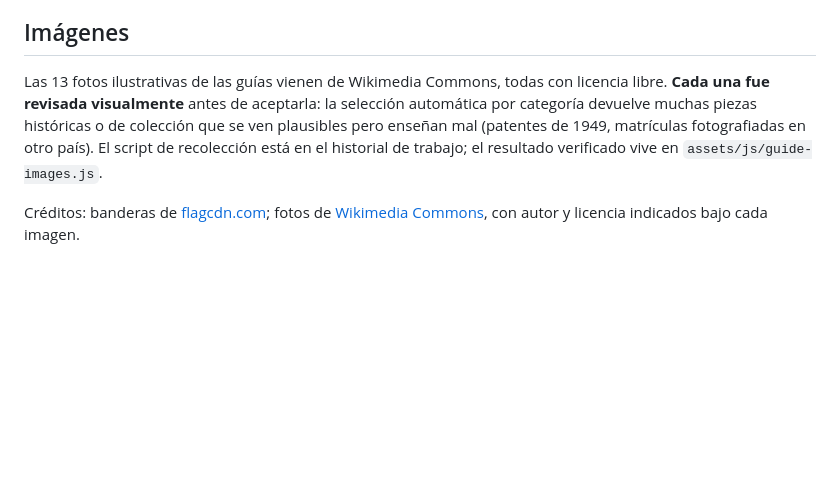
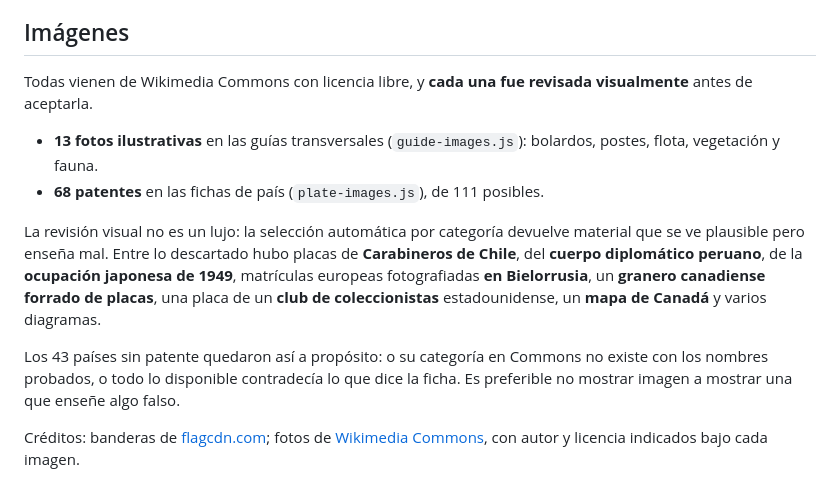
Before and after one commit to Juan-Rabay/geoguesserholic, a Markdown page: README.md, the part around the change. Drawn GitHub-style; blank space fills up the shorter version.

Commit message:
README: estado real de la cobertura de imágenes
Co-Authored-By: Claude <noreply@anthropic.com>

```diff
--- a/README.md
+++ b/README.md
@@ -82,12 +82,23 @@ más estables; las de **cámara y vehículo**, las más volátiles.
 
 ## Imágenes
 
-Las 13 fotos ilustrativas de las guías vienen de Wikimedia Commons, todas con
-licencia libre. **Cada una fue revisada visualmente** antes de aceptarla: la
-selección automática por categoría devuelve muchas piezas históricas o de
-colección que se ven plausibles pero enseñan mal (patentes de 1949, matrículas
-fotografiadas en otro país). El script de recolección está en el historial de
-trabajo; el resultado verificado vive en `assets/js/guide-images.js`.
+Todas vienen de Wikimedia Commons con licencia libre, y **cada una fue revisada
+visualmente** antes de aceptarla.
+
+- **13 fotos ilustrativas** en las guías transversales (`guide-images.js`):
+  bolardos, postes, flota, vegetación y fauna.
+- **68 patentes** en las fichas de país (`plate-images.js`), de 111 posibles.
+
+La revisión visual no es un lujo: la selección automática por categoría devuelve
+material que se ve plausible pero enseña mal. Entre lo descartado hubo placas de
+**Carabineros de Chile**, del **cuerpo diplomático peruano**, de la **ocupación
+japonesa de 1949**, matrículas europeas fotografiadas **en Bielorrusia**, un
+**granero canadiense forrado de placas**, una placa de un **club de
+coleccionistas** estadounidense, un **mapa de Canadá** y varios diagramas.
+
+Los 43 países sin patente quedaron así a propósito: o su categoría en Commons
+no existe con los nombres probados, o todo lo disponible contradecía lo que dice
+la ficha. Es preferible no mostrar imagen a mostrar una que enseñe algo falso.
 
 Créditos: banderas de [flagcdn.com](https://flagcdn.com); fotos de
 [Wikimedia Commons](https://commons.wikimedia.org), con autor y licencia
```
